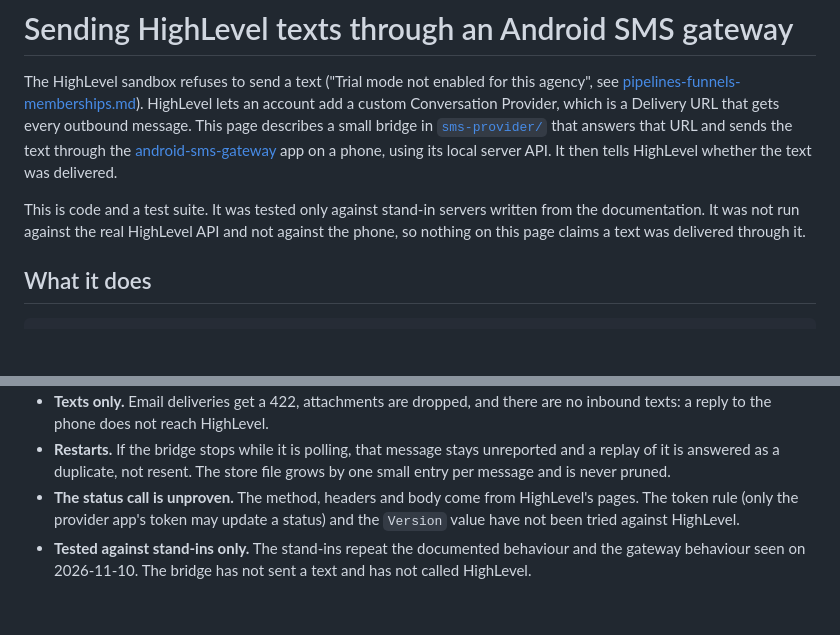
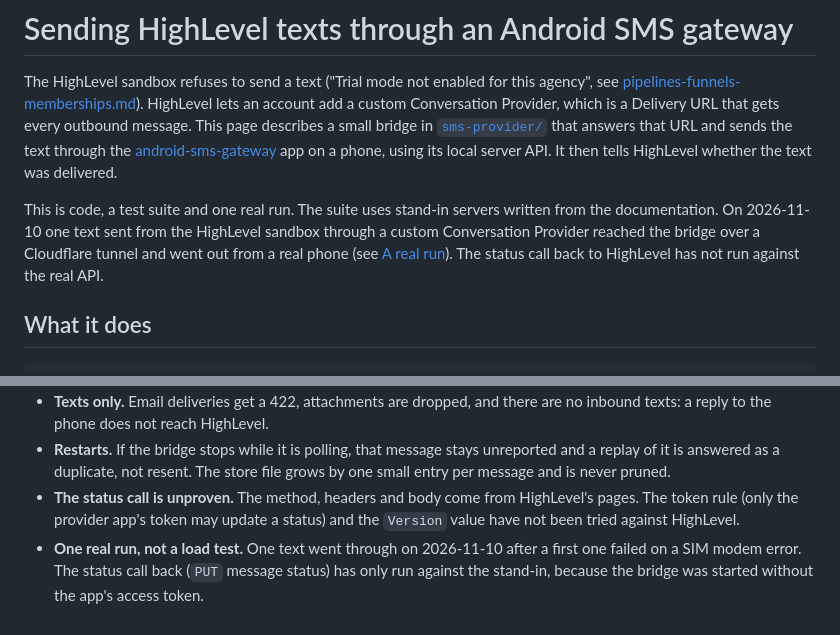
Before and after one commit to Exalt24/ghl-tenant-bridge, a Markdown page: docs/sms-through-a-gateway.md, 2 parts joined by grey strips. Rendered like a GitHub page; blank space fills up the shorter version.

```diff
--- a/docs/sms-through-a-gateway.md
+++ b/docs/sms-through-a-gateway.md
@@ -2,7 +2,7 @@
 
 The HighLevel sandbox refuses to send a text ("Trial mode not enabled for this agency", see [pipelines-funnels-memberships.md](pipelines-funnels-memberships.md)). HighLevel lets an account add a custom Conversation Provider, which is a Delivery URL that gets every outbound message. This page describes a small bridge in [`sms-provider/`](../sms-provider/) that answers that URL and sends the text through the [android-sms-gateway](https://github.com/capcom6/android-sms-gateway) app on a phone, using its local server API. It then tells HighLevel whether the text was delivered.
 
-This is code and a test suite. It was tested only against stand-in servers written from the documentation. It was not run against the real HighLevel API and not against the phone, so nothing on this page claims a text was delivered through it.
+This is code, a test suite and one real run. The suite uses stand-in servers written from the documentation. On 2026-11-10 one text sent from the HighLevel sandbox through a custom Conversation Provider reached the bridge over a Cloudflare tunnel and went out from a real phone (see [A real run](#a-real-run-2026-11-10)). The status call back to HighLevel has not run against the real API.
 
 ## What it does
 
@@ -168,4 +191,4 @@ It prints a `https://<random>.trycloudflare.com` address. Put `https://<random>.
 - **Texts only.** Email deliveries get a 422, attachments are dropped, and there are no inbound texts: a reply to the phone does not reach HighLevel.
 - **Restarts.** If the bridge stops while it is polling, that message stays unreported and a replay of it is answered as a duplicate, not resent. The store file grows by one small entry per message and is never pruned.
 - **The status call is unproven.** The method, headers and body come from HighLevel's pages. The token rule (only the provider app's token may update a status) and the `Version` value have not been tried against HighLevel.
-- **Tested against stand-ins only.** The stand-ins repeat the documented behaviour and the gateway behaviour seen on 2026-11-10. The bridge has not sent a text and has not called HighLevel.
+- **One real run, not a load test.** One text went through on 2026-11-10 after a first one failed on a SIM modem error. The status call back (`PUT` message status) has only run against the stand-in, because the bridge was started without the app's access token.
```
Also changed, not shown: other parts of docs/sms-through-a-gateway.md (+23 -0 lines), README.md (+1 -1 lines), docs/screenshots/sms-gateway-live/highlevel-conversation.png (added).
